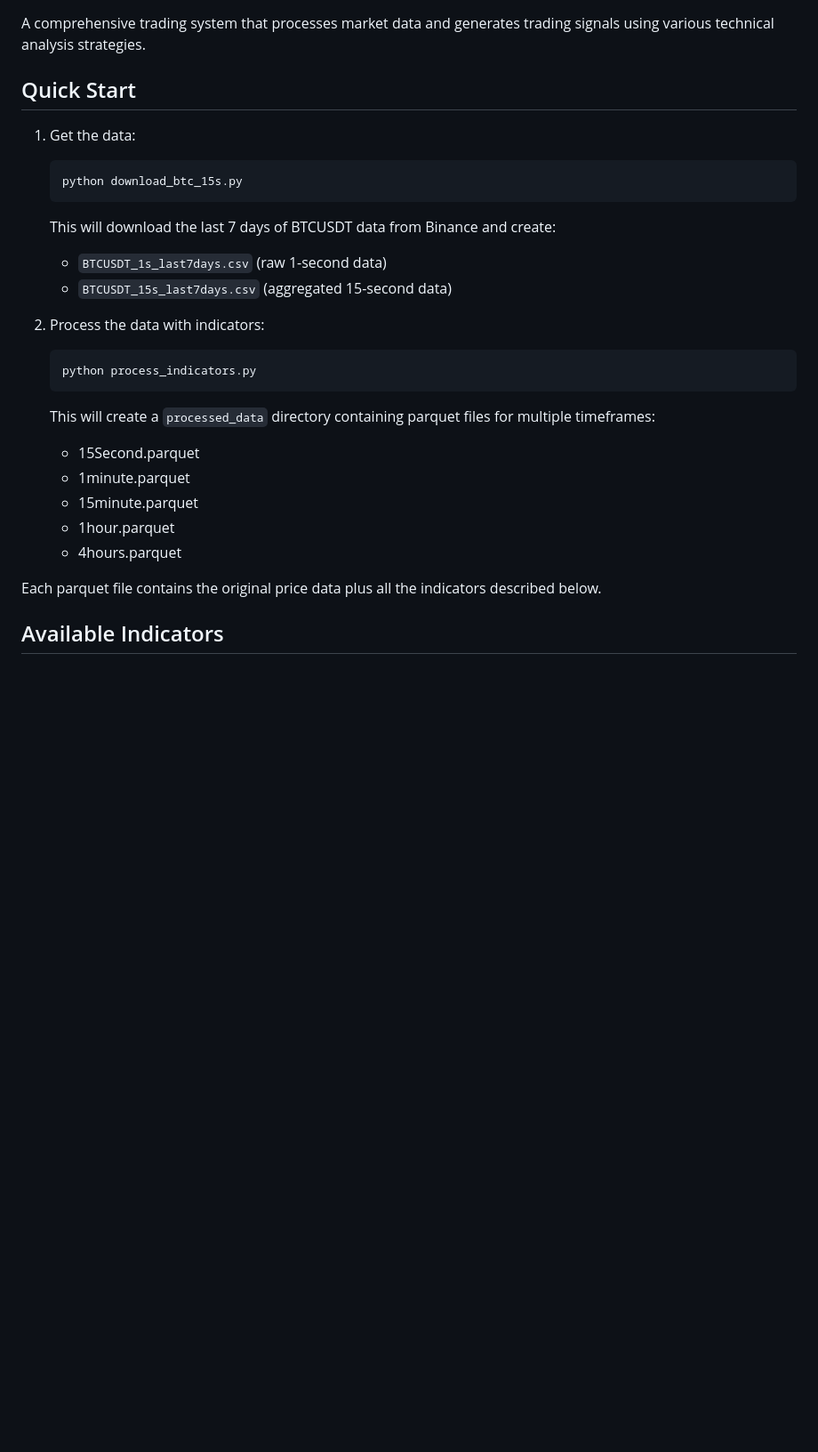
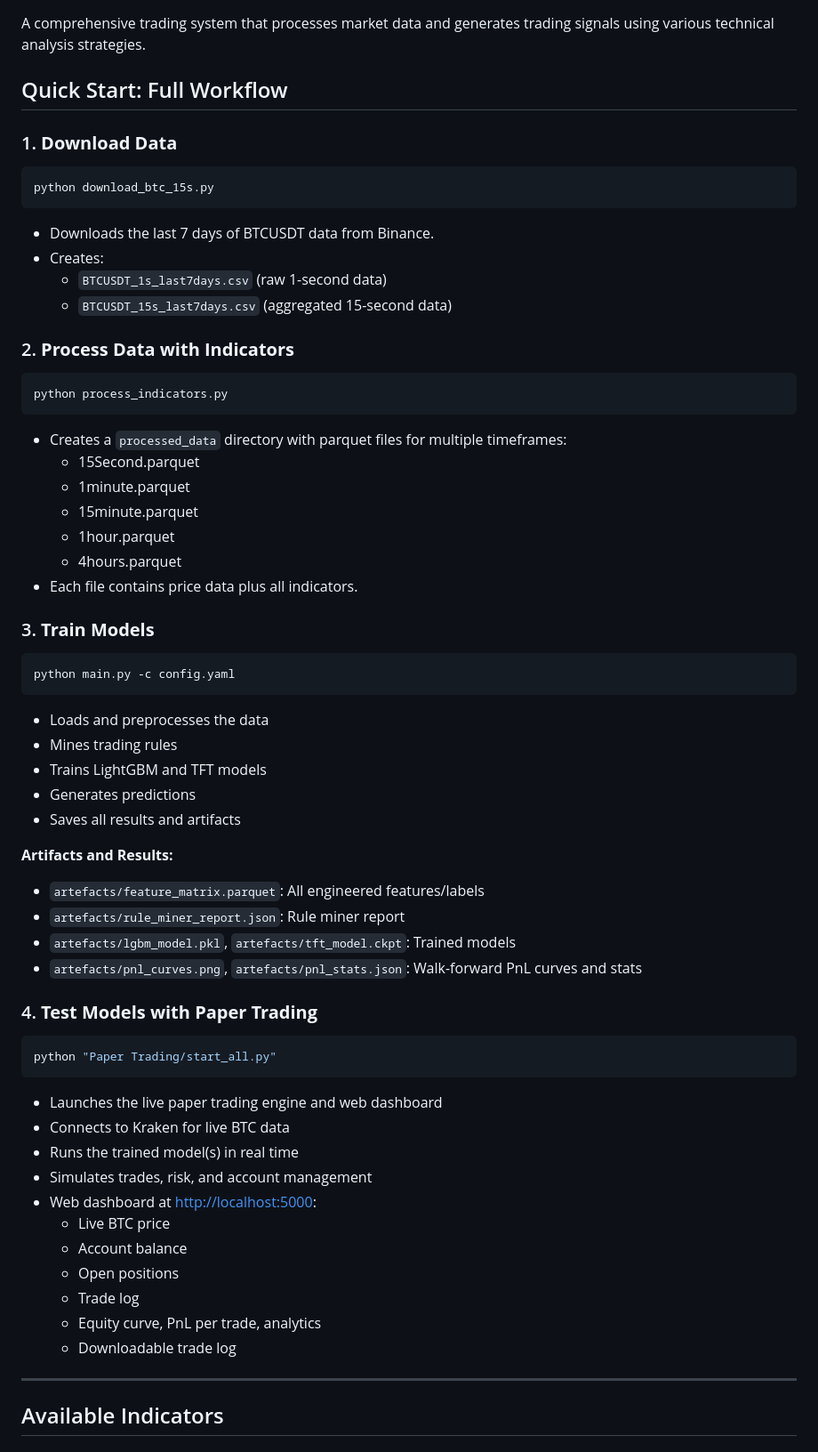
Before and after one commit to at6132/quant, a Markdown page: readme.md, the part around one of its changes. Shown at 89% size. Rendered like a GitHub page; blank space fills up the shorter version.

````diff
--- a/readme.md
+++ b/readme.md
@@ -2,28 +2,62 @@
 
 A comprehensive trading system that processes market data and generates trading signals using various technical analysis strategies.
 
-## Quick Start
+## Quick Start: Full Workflow
 
-1. Get the data:
-   ```bash
-   python download_btc_15s.py
-   ```
-   This will download the last 7 days of BTCUSDT data from Binance and create:
-   - `BTCUSDT_1s_last7days.csv` (raw 1-second data)
-   - `BTCUSDT_15s_last7days.csv` (aggregated 15-second data)
+### 1. **Download Data**
+```bash
+python download_btc_15s.py
+```
+- Downloads the last 7 days of BTCUSDT data from Binance.
+- Creates:
+  - `BTCUSDT_1s_last7days.csv` (raw 1-second data)
+  - `BTCUSDT_15s_last7days.csv` (aggregated 15-second data)
 
-2. Process the data with indicators:
-   ```bash
-   python process_indicators.py
-   ```
-   This will create a `processed_data` directory containing parquet files for multiple timeframes:
-   - 15Second.parquet
-   - 1minute.parquet
-   - 15minute.parquet
-   - 1hour.parquet
-   - 4hours.parquet
+### 2. **Process Data with Indicators**
+```bash
+python process_indicators.py
+```
+- Creates a `processed_data` directory with parquet files for multiple timeframes:
+  - 15Second.parquet
+  - 1minute.parquet
+  - 15minute.parquet
+  - 1hour.parquet
+  - 4hours.parquet
+- Each file contains price data plus all indicators.
 
-Each parquet file contains the original price data plus all the indicators described below.
+### 3. **Train Models**
+```bash
+python main.py -c config.yaml
+```
+- Loads and preprocesses the data
+- Mines trading rules
+- Trains LightGBM and TFT models
+- Generates predictions
+- Saves all results and artifacts
+
+**Artifacts and Results:**
+- `artefacts/feature_matrix.parquet`: All engineered features/labels
+- `artefacts/rule_miner_report.json`: Rule miner report
+- `artefacts/lgbm_model.pkl`, `artefacts/tft_model.ckpt`: Trained models
+- `artefacts/pnl_curves.png`, `artefacts/pnl_stats.json`: Walk-forward PnL curves and stats
+
+### 4. **Test Models with Paper Trading**
+```bash
+python "Paper Trading/start_all.py"
+```
+- Launches the live paper trading engine and web dashboard
+- Connects to Kraken for live BTC data
+- Runs the trained model(s) in real time
+- Simulates trades, risk, and account management
+- Web dashboard at [http://localhost:5000](http://localhost:5000):
+  - Live BTC price
+  - Account balance
+  - Open positions
+  - Trade log
+  - Equity curve, PnL per trade, analytics
+  - Downloadable trade log
+
+---
 
 ## Available Indicators
 
````
Also changed, not shown: other parts of readme.md (+16 -113 lines).
